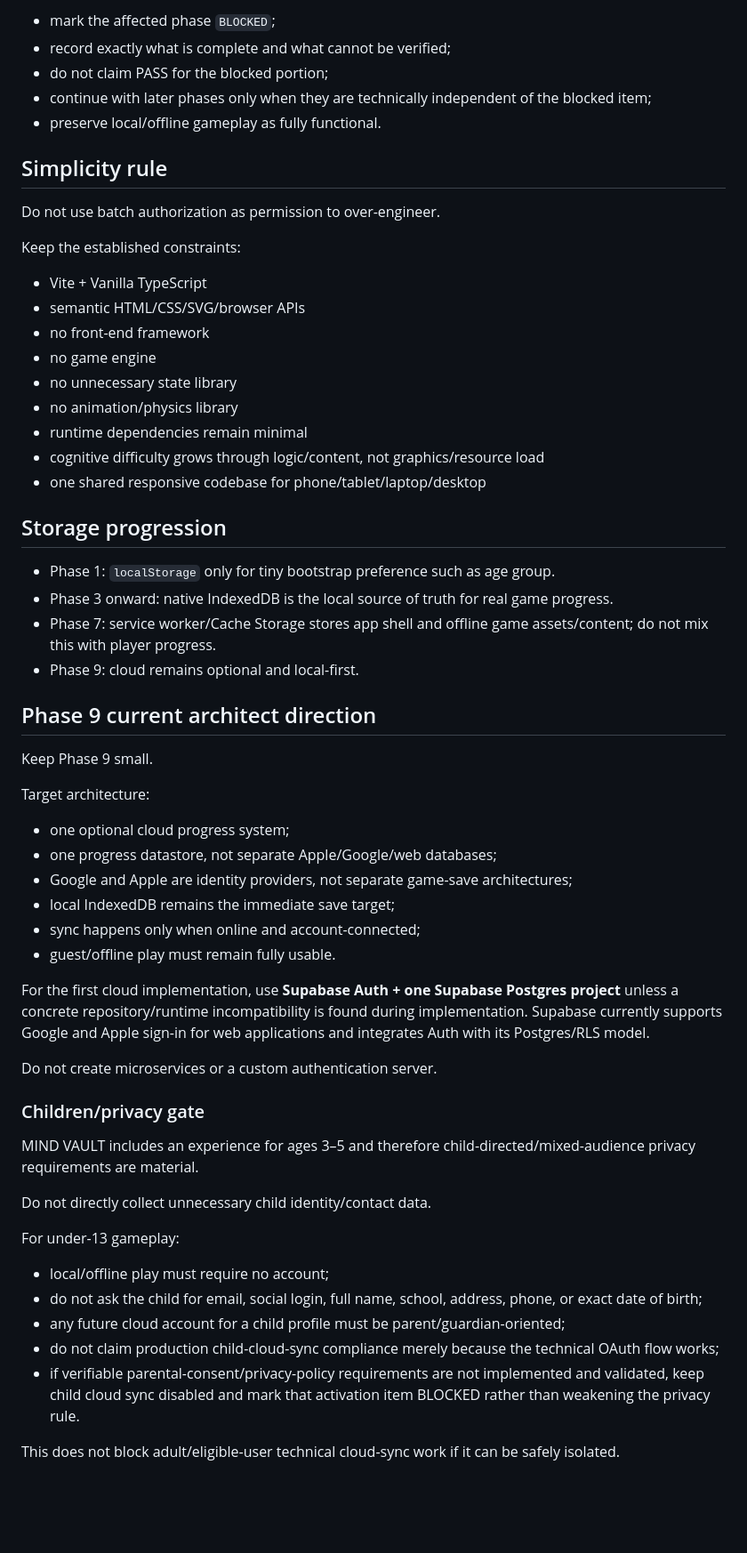
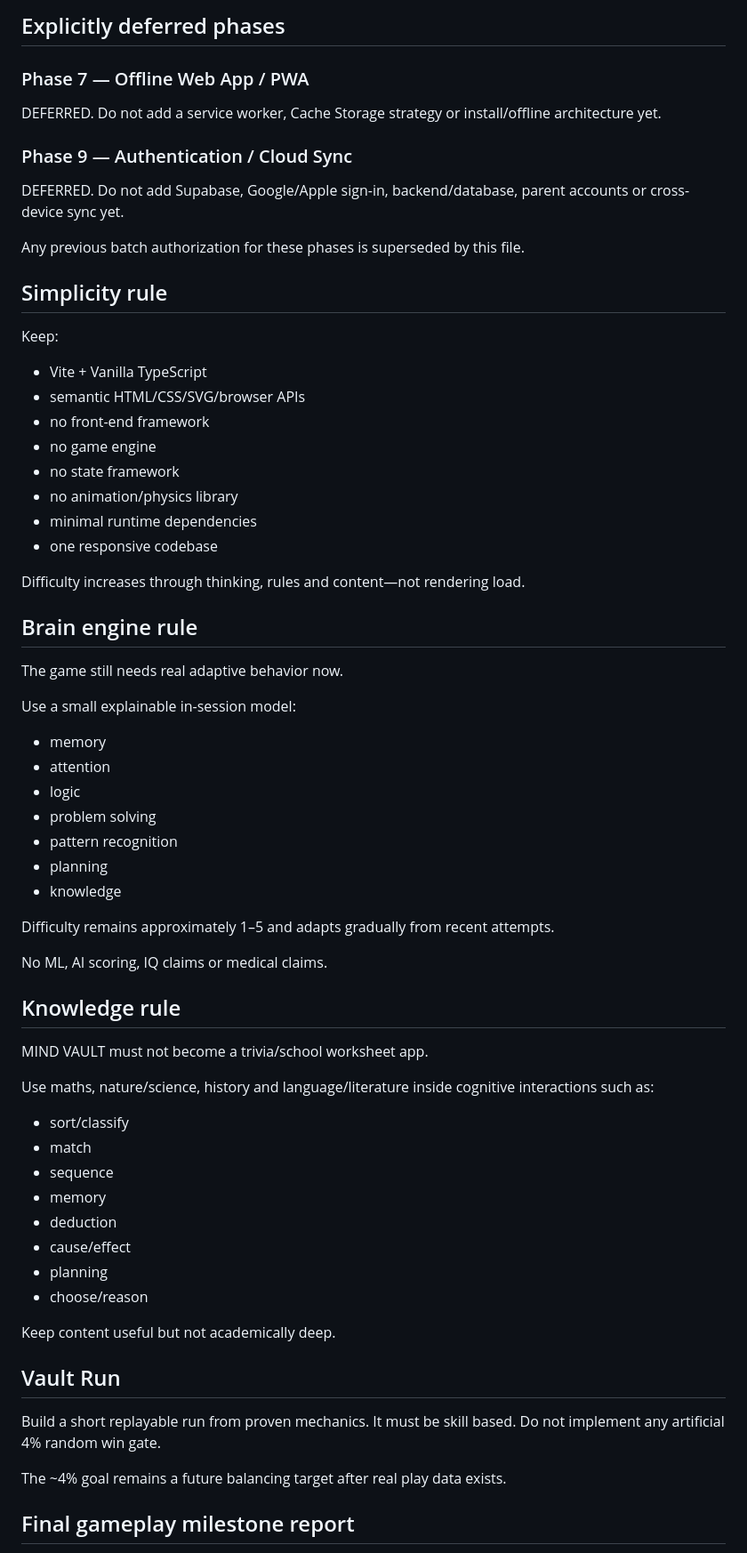
Before and after one commit to sameenhewage/mind-game, a Markdown page: prompts/EXECUTE-CURRENT-ROADMAP.md, the part around one of its changes. Shown at 89% size. Drawn GitHub-style; blank space fills up the shorter version.

Commit message:
Architect: execute gameplay milestone before persistence/auth

```diff
--- a/prompts/EXECUTE-CURRENT-ROADMAP.md
+++ b/prompts/EXECUTE-CURRENT-ROADMAP.md
@@ -48,63 +65,66 @@ If a real external blocker exists (credentials, provider console setup, unavaila
 
-- mark the affected phase `BLOCKED`;
-- record exactly what is complete and what cannot be verified;
-- do not claim PASS for the blocked portion;
-- continue with later phases only when they are technically independent of the blocked item;
-- preserve local/offline gameplay as fully functional.
+## Explicitly deferred phases
+
+### Phase 7 — Offline Web App / PWA
+DEFERRED. Do not add a service worker, Cache Storage strategy or install/offline architecture yet.
+
+### Phase 9 — Authentication / Cloud Sync
+DEFERRED. Do not add Supabase, Google/Apple sign-in, backend/database, parent accounts or cross-device sync yet.
+
+Any previous batch authorization for these phases is superseded by this file.
 
 ## Simplicity rule
 
-Do not use batch authorization as permission to over-engineer.
-
-Keep the established constraints:
-
+Keep:
 - Vite + Vanilla TypeScript
 - semantic HTML/CSS/SVG/browser APIs
 - no front-end framework
 - no game engine
-- no unnecessary state library
+- no state framework
 - no animation/physics library
-- runtime dependencies remain minimal
-- cognitive difficulty grows through logic/content, not graphics/resource load
-- one shared responsive codebase for phone/tablet/laptop/desktop
+- minimal runtime dependencies
+- one responsive codebase
 
-## Storage progression
+Difficulty increases through thinking, rules and content—not rendering load.
 
-- Phase 1: `localStorage` only for tiny bootstrap preference such as age group.
-- Phase 3 onward: native IndexedDB is the local source of truth for real game progress.
-- Phase 7: service worker/Cache Storage stores app shell and offline game assets/content; do not mix this with player progress.
-- Phase 9: cloud remains optional and local-first.
+## Brain engine rule
 
-## Phase 9 current architect direction
+The game still needs real adaptive behavior now.
 
-Keep Phase 9 small.
+Use a small explainable in-session model:
+- memory
+- attention
+- logic
+- problem solving
+- pattern recognition
+- planning
+- knowledge
 
-Target architecture:
+Difficulty remains approximately 1–5 and adapts gradually from recent attempts.
 
-- one optional cloud progress system;
-- one progress datastore, not separate Apple/Google/web databases;
-- Google and Apple are identity providers, not separate game-save architectures;
-- local IndexedDB remains the immediate save target;
-- sync happens only when online and account-connected;
-- guest/offline play must remain fully usable.
+No ML, AI scoring, IQ claims or medical claims.
 
-For the first cloud implementation, use **Supabase Auth + one Supabase Postgres project** unless a concrete repository/runtime incompatibility is found during implementation. Supabase currently supports Google and Apple sign-in for web applications and integrates Auth with its Postgres/RLS model.
+## Knowledge rule
 
-Do not create microservices or a custom authentication server.
+MIND VAULT must not become a trivia/school worksheet app.
 
-### Children/privacy gate
+Use maths, nature/science, history and language/literature inside cognitive interactions such as:
+- sort/classify
+- match
+- sequence
+- memory
+- deduction
+- cause/effect
+- planning
+- choose/reason
 
-MIND VAULT includes an experience for ages 3–5 and therefore child-directed/mixed-audience privacy requirements are material.
+Keep content useful but not academically deep.
 
-Do not directly collect unnecessary child identity/contact data.
+## Vault Run
 
-For under-13 gameplay:
+Build a short replayable run from proven mechanics. It must be skill based. Do not implement any artificial 4% random win gate.
 
-- local/offline play must require no account;
-- do not ask the child for email, social login, full name, school, address, phone, or exact date of birth;
-- any future cloud account for a child profile must be parent/guardian-oriented;
-- do not claim production child-cloud-sync compliance merely because the technical OAuth flow works;
-- if verifiable parental-consent/privacy-policy requirements are not implemented and validated, keep child cloud sync disabled and mark that activation item BLOCKED rather than weakening the privacy rule.
+The ~4% goal remains a future balancing target after real play data exists.
 
-This does not block adult/eligible-user technical cloud-sync work if it can be safely isolated.
+## Final gameplay milestone report
 
```
Also changed, not shown: other parts of prompts/EXECUTE-CURRENT-ROADMAP.md (+53 -42 lines).
